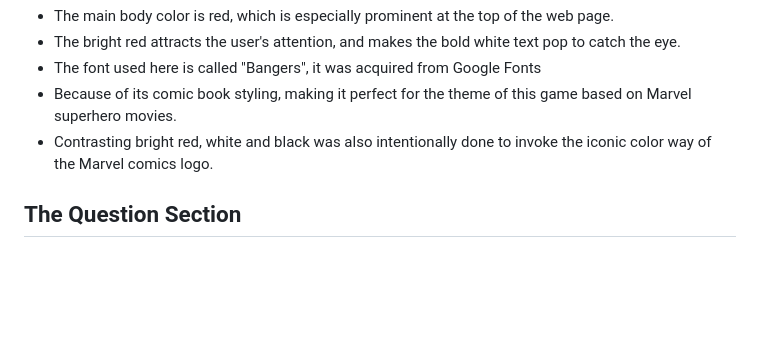
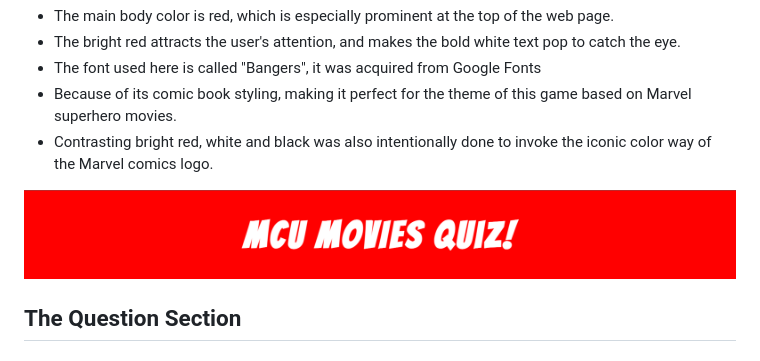
Before and after one commit to Eugene-Gwebu/Quiz-Game, a Markdown page: README.md, the part around the change. Rendered like a GitHub page; blank space fills up the shorter version.

```diff
--- a/README.md
+++ b/README.md
@@ -22,7 +22,7 @@ The game has interactive elements such as buttons that change colors or appear a
 * Because of its comic book styling, making it perfect for the theme of this game based on Marvel superhero movies.
 * Contrasting bright red, white and black was also intentionally done to invoke the iconic color way of the Marvel comics logo.
 
-
+![](HEADER.png)
 
 ## The Question Section
 
```
